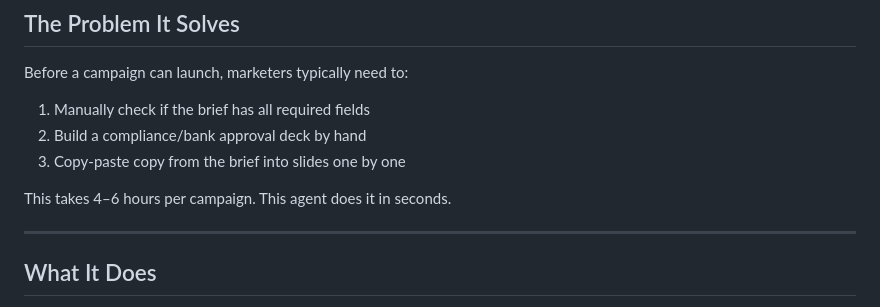
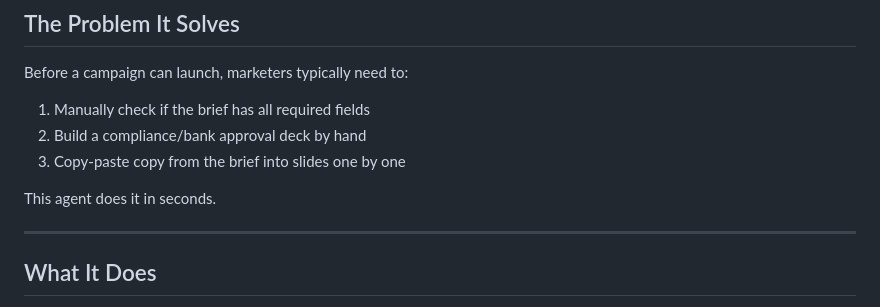
Before and after one commit to isabellesoudry/campaign-agent, a Markdown page: README.md, the part around the change. GitHub-like rendering.

Commit message:
Simplify README by removing time estimate
Removed redundant time estimate for campaign processing.

```diff
--- a/README.md
+++ b/README.md
@@ -13,7 +13,7 @@ Before a campaign can launch, marketers typically need to:
 2. Build a compliance/bank approval deck by hand
 3. Copy-paste copy from the brief into slides one by one
 
-This takes 4–6 hours per campaign. This agent does it in seconds.
+This agent does it in seconds.
 
 ---
 
```
